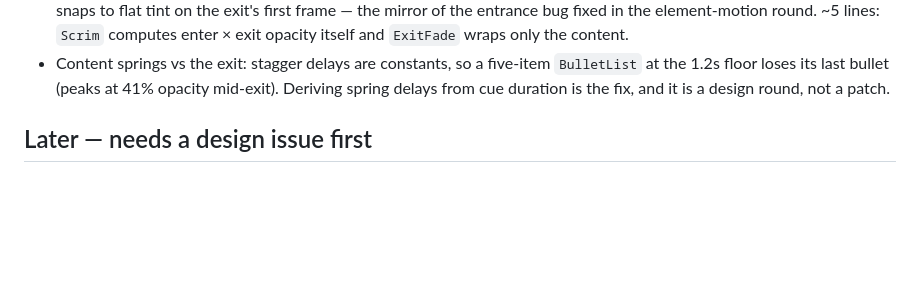
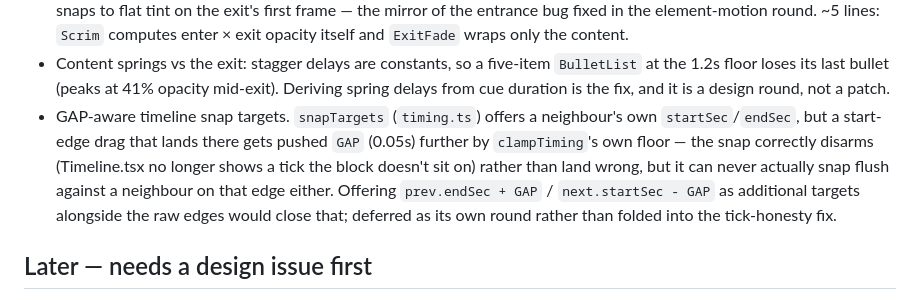
Before and after one commit to AhsanAyaz/ossclip, a Markdown page: ROADMAP.md, the part around the change. GitHub-like rendering; blank space fills up the shorter version.

Commit message:
Docs: correct spec/plan drift, add GAP-aware-snap follow-up
- Spec: correct the transport-readout premise (no such display existed;
  what shipped is the ruler's total label plus a new drag readout,
  adjudicated during Task 2's execution), guideSnap's shipped signature,
  the timing.test.ts-vs-snap.test.ts test-file drift, the backwards
  browse-list/card test description, and note the recents maxHeight is
  now implemented.
- Plan: head note pointing at both spec corrections.
- ROADMAP: log GAP-aware timeline snap targets as a Next follow-up, per
  the tick-honesty fix's deliberate scope cut.

```diff
--- a/ROADMAP.md
+++ b/ROADMAP.md
@@ -52,6 +52,15 @@ Concrete, scoped, mostly logged as findings already:
   `BulletList` at the 1.2s floor loses its last bullet (peaks at 41% opacity
   mid-exit). Deriving spring delays from cue duration is the fix, and it is
   a design round, not a patch.
+- GAP-aware timeline snap targets. `snapTargets` (`timing.ts`) offers a
+  neighbour's own `startSec`/`endSec`, but a start-edge drag that lands there
+  gets pushed `GAP` (0.05s) further by `clampTiming`'s own floor — the snap
+  correctly disarms (Timeline.tsx no longer shows a tick the block doesn't
+  sit on) rather than land wrong, but it can never actually snap flush
+  against a neighbour on that edge either. Offering `prev.endSec + GAP` /
+  `next.startSec - GAP` as additional targets alongside the raw edges would
+  close that; deferred as its own round rather than folded into the
+  tick-honesty fix.
 
 ## Later — needs a design issue first
 
```
Also changed, not shown: 2 other files.
